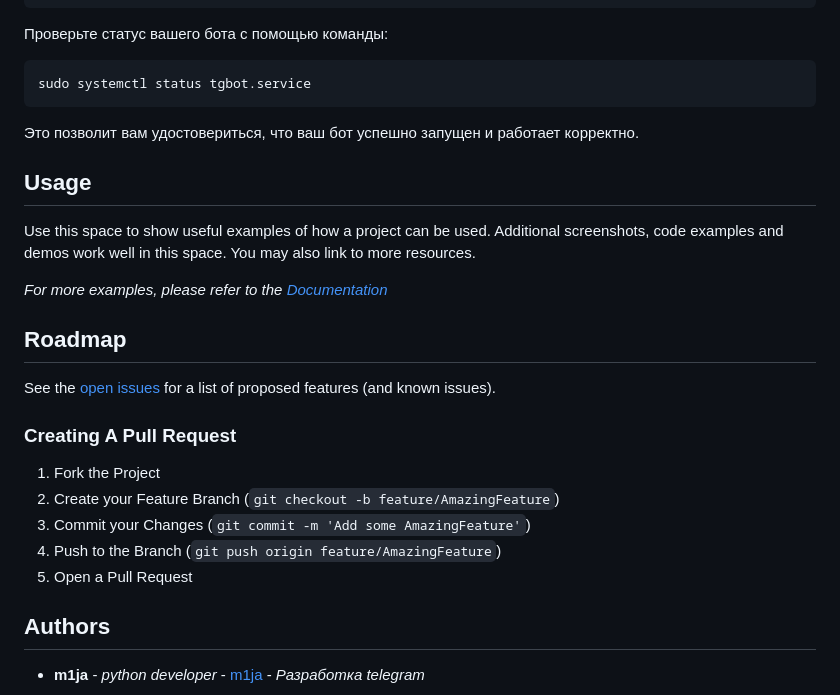
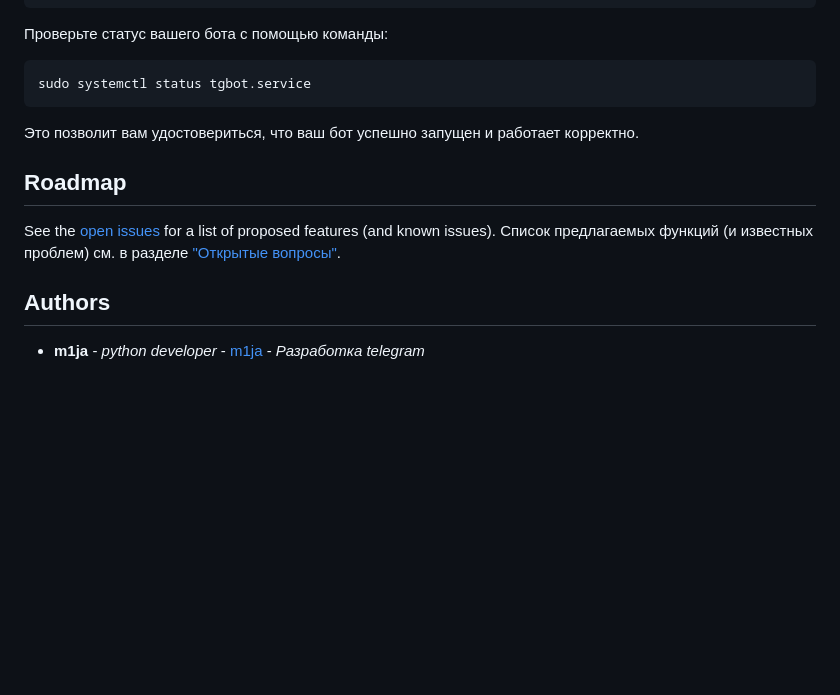
Before and after one commit to TegroTON/SMMPanel-SMOService-Telegram-Bot, a Markdown page: README.md, the part around the change. Rendered like a GitHub page; blank space fills up the shorter version.

```diff
--- a/README.md
+++ b/README.md
@@ -297,24 +297,10 @@ sudo systemctl status tgbot.service
 
 Это позволит вам удостовериться, что ваш бот успешно запущен и работает корректно.
 
-## Usage
-
-Use this space to show useful examples of how a project can be used. Additional screenshots, code examples and demos work well in this space. You may also link to more resources.
-
-_For more examples, please refer to the [Documentation](https://example.com)_
-
 ## Roadmap
 
 See the [open issues](https://github.com/m1ja/SMMTestBot/issues) for a list of proposed features (and known issues).
-
-
-### Creating A Pull Request
-
-1. Fork the Project
-2. Create your Feature Branch (`git checkout -b feature/AmazingFeature`)
-3. Commit your Changes (`git commit -m 'Add some AmazingFeature'`)
-4. Push to the Branch (`git push origin feature/AmazingFeature`)
-5. Open a Pull Request
+Список предлагаемых функций (и известных проблем) см. в разделе ["Открытые вопросы"](https://github.com/m1ja/SMMTestBot/issues).
 
 
 ## Authors
```
